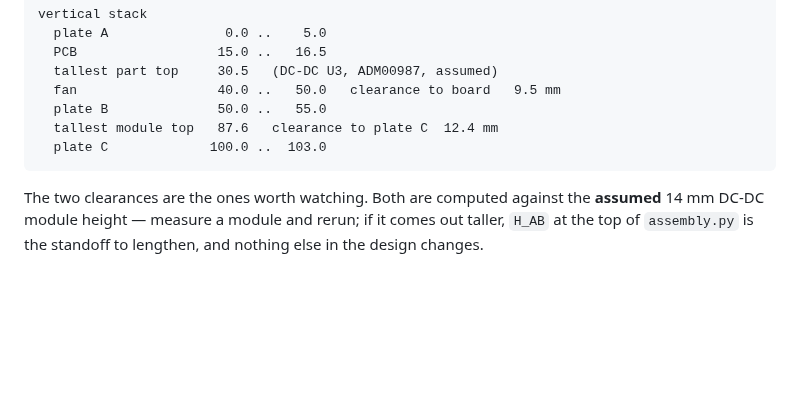
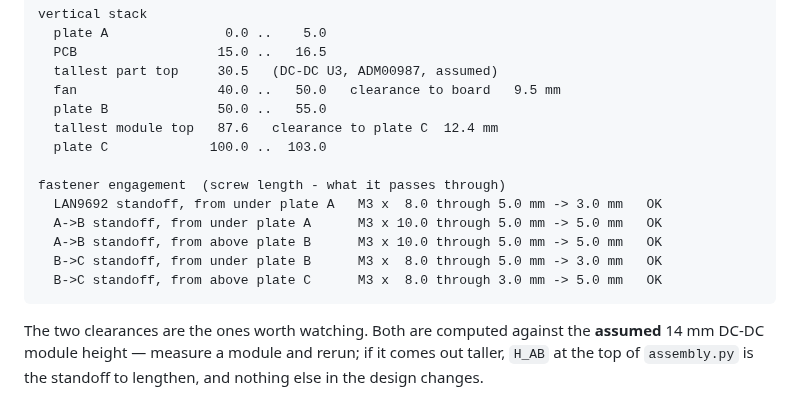
Before and after one commit to hwkim3330/stl-model, a Markdown page: acrylic-frame/README.md, the part around one of its changes. Rendered like a GitHub page; blank space fills up the shorter version.

````diff
--- a/acrylic-frame/README.md
+++ b/acrylic-frame/README.md
@@ -33,6 +34,13 @@ vertical stack
   plate B              50.0 ..   55.0
   tallest module top   87.6   clearance to plate C  12.4 mm
   plate C             100.0 ..  103.0
+
+fastener engagement  (screw length - what it passes through)
+  LAN9692 standoff, from under plate A   M3 x  8.0 through 5.0 mm -> 3.0 mm   OK
+  A->B standoff, from under plate A      M3 x 10.0 through 5.0 mm -> 5.0 mm   OK
+  A->B standoff, from above plate B      M3 x 10.0 through 5.0 mm -> 5.0 mm   OK
+  B->C standoff, from under plate B      M3 x  8.0 through 5.0 mm -> 3.0 mm   OK
+  B->C standoff, from above plate C      M3 x  8.0 through 3.0 mm -> 5.0 mm   OK
 ```
 
 The two clearances are the ones worth watching. Both are computed against the
````
Also changed, not shown: other parts of acrylic-frame/README.md (+1 -0 lines), acrylic-frame/img/assembly.png, acrylic-frame/img/assembly_front.png, acrylic-frame/img/assembly_top.png, acrylic-frame/img/exploded.png, acrylic-frame/img/joint_detail.png (added), acrylic-frame/img/plate_a_holes.png, 2 other files.
